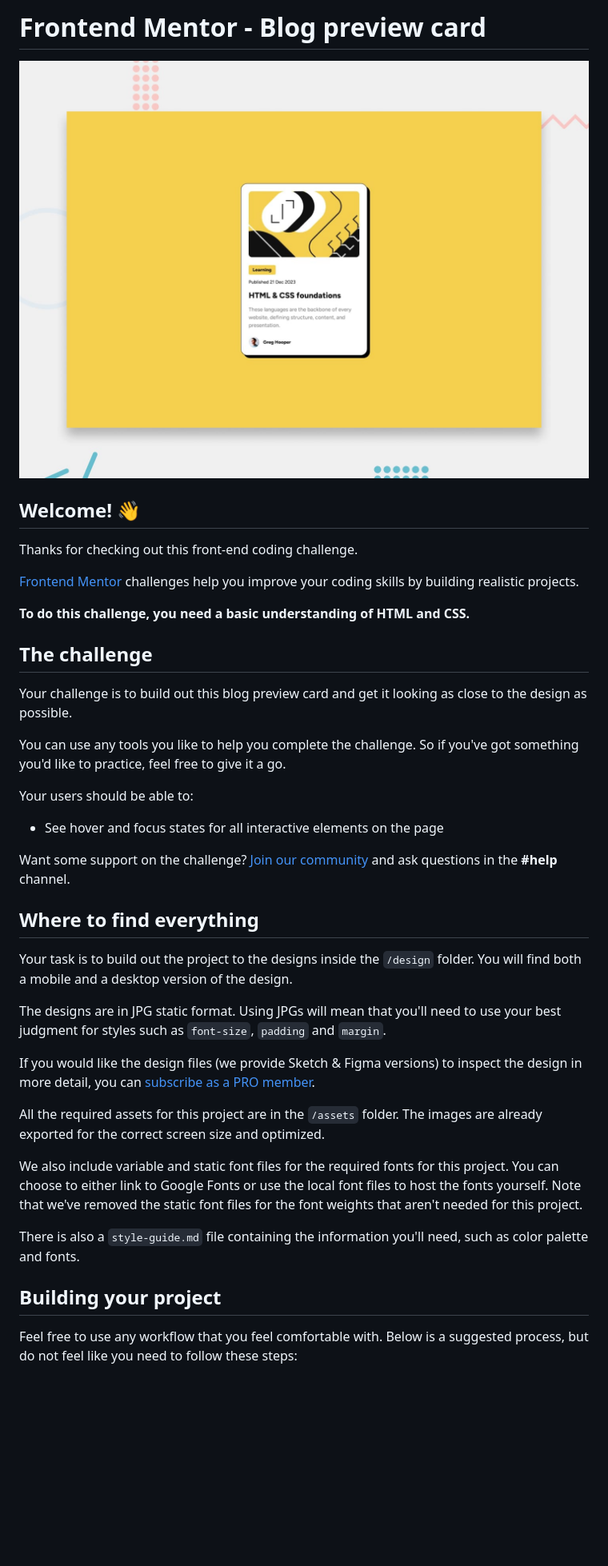
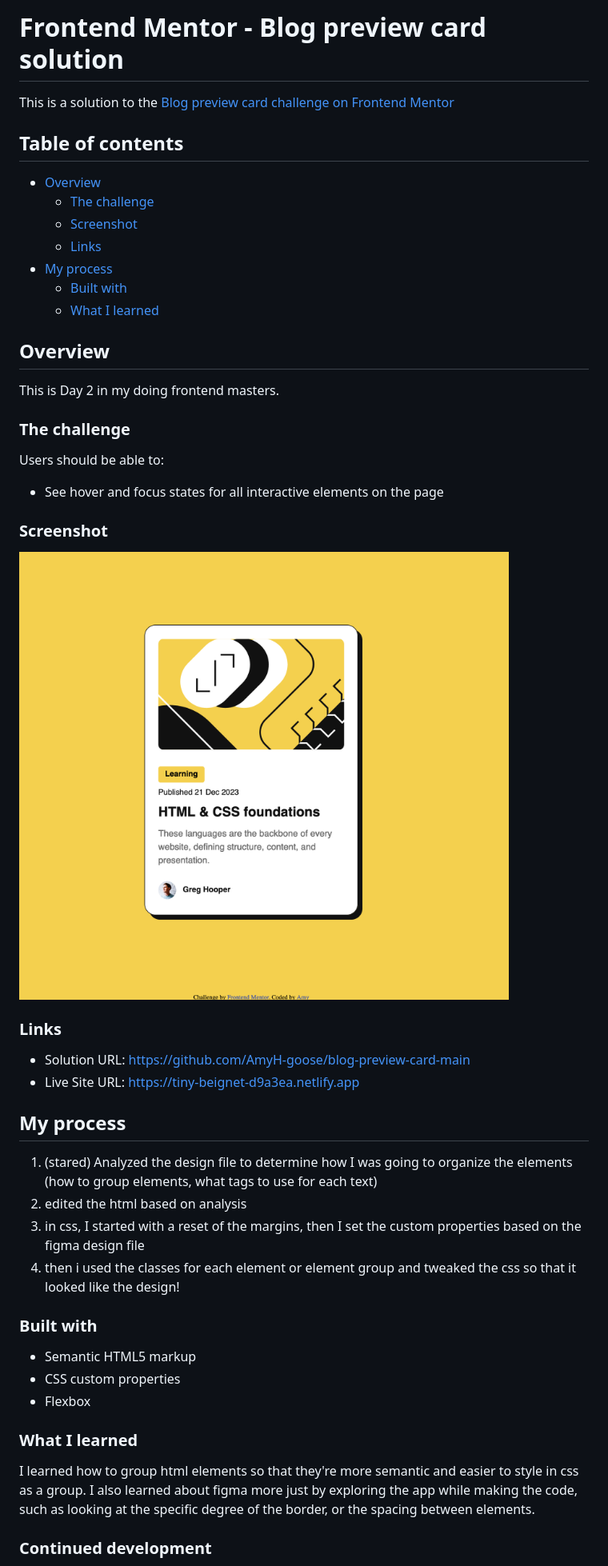
Before and after one commit to AmyH-goose/blog-preview-card-main, a Markdown page: README.md, the part around the change printed below. Shown: that part at 80% size. Drawn GitHub-style; pictures changed too: image.png (added); blank space fills up the shorter version.

Commit message:
add a README

```diff
--- a/README.md
+++ b/README.md
@@ -1,42 +1,50 @@
-# Frontend Mentor - Blog preview card
+# Frontend Mentor - Blog preview card solution
 
-![Design preview for the Blog preview card coding challenge](./preview.jpg)
+This is a solution to the [Blog preview card challenge on Frontend Mentor](https://github.com/AmyH-goose/blog-preview-card-main)
 
-## Welcome! 👋
+## Table of contents
 
-Thanks for checking out this front-end coding challenge.
+- [Overview](#overview)
+  - [The challenge](#the-challenge)
+  - [Screenshot](#screenshot)
+  - [Links](#links)
+- [My process](#my-process)
+  - [Built with](#built-with)
+  - [What I learned](#what-i-learned)
 
-[Frontend Mentor](https://www.frontendmentor.io) challenges help you improve your coding skills by building realistic projects.
+## Overview
+This is Day 2 in my doing frontend masters.
 
-**To do this challenge, you need a basic understanding of HTML and CSS.**
+### The challenge
 
-## The challenge
-
-Your challenge is to build out this blog preview card and get it looking as close to the design as possible.
-
-You can use any tools you like to help you complete the challenge. So if you've got something you'd like to practice, feel free to give it a go.
-
-Your users should be able to:
+Users should be able to:
 
 - See hover and focus states for all interactive elements on the page
 
-Want some support on the challenge? [Join our community](https://www.frontendmentor.io/community) and ask questions in the **#help** channel.
+### Screenshot
+![alt text](image.png)
 
-## Where to find everything
+### Links
 
-Your task is to build out the project to the designs inside the `/design` folder. You will find both a mobile and a desktop version of the design.
+- Solution URL: https://github.com/AmyH-goose/blog-preview-card-main
+- Live Site URL: https://tiny-beignet-d9a3ea.netlify.app
 
-The designs are in JPG static format. Using JPGs will mean that you'll need to use your best judgment for styles such as `font-size`, `padding` and `margin`.
+## My process
+1. (stared) Analyzed the design file to determine how I was going to organize the elements (how to group elements, what tags to use for each text)
+2. edited the html based on analysis
+3. in css, I started with a reset of the margins, then I set the custom properties based on the figma design file
+4. then i used the classes for each element or element group and tweaked the css so that it looked like the design!
 
-If you would like the design files (we provide Sketch & Figma versions) to inspect the design in more detail, you can [subscribe as a PRO member](https://www.frontendmentor.io/pro).
+### Built with
 
-All the required assets for this project are in the `/assets` folder. The images are already exported for the correct screen size and optimized.
+- Semantic HTML5 markup
+- CSS custom properties
+- Flexbox
 
-We also include variable and static font files for the required fonts for this project. You can choose to either link to Google Fonts or use the local font files to host the fonts yourself. Note that we've removed the static font files for the font weights that aren't needed for this project.
+### What I learned
 
-There is also a `style-guide.md` file containing the information you'll need, such as color palette and fonts.
+I learned how to group html elements so that they're more semantic and easier to style in css as a group. I also learned about figma more just by exploring the app while making the code, such as looking at the specific degree of the border, or the spacing between elements.
 
-## Building your project
 
-Feel free to use any workflow that you feel comfortable with. Below is a suggested process, but do not feel like you need to follow these steps:
+### Continued development
 
```
Also changed, not shown: other parts of README.md (+1 -51 lines), README-template.md (deleted, +0 -110 lines).
